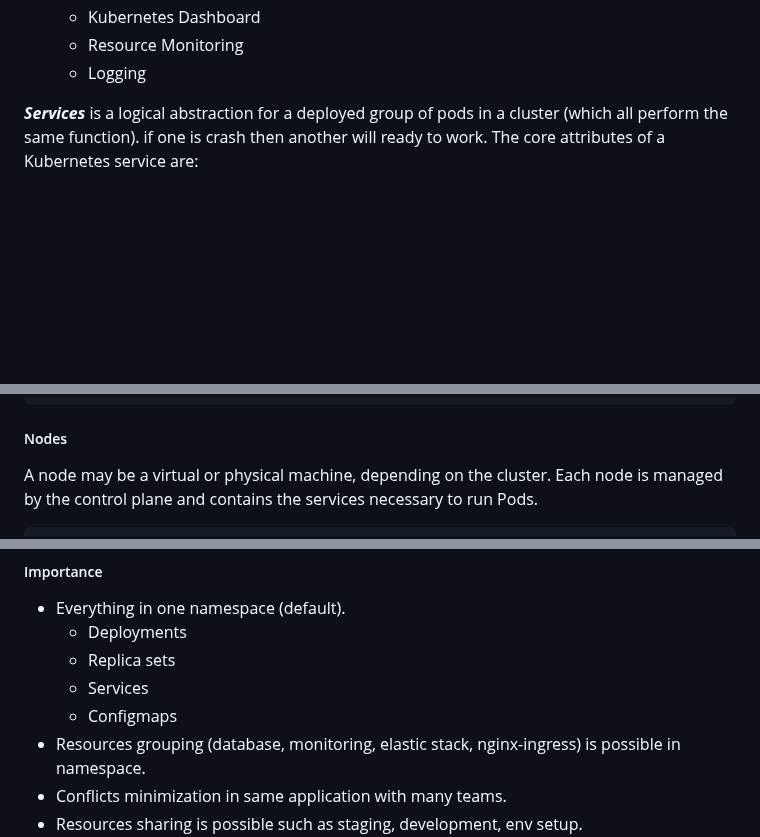
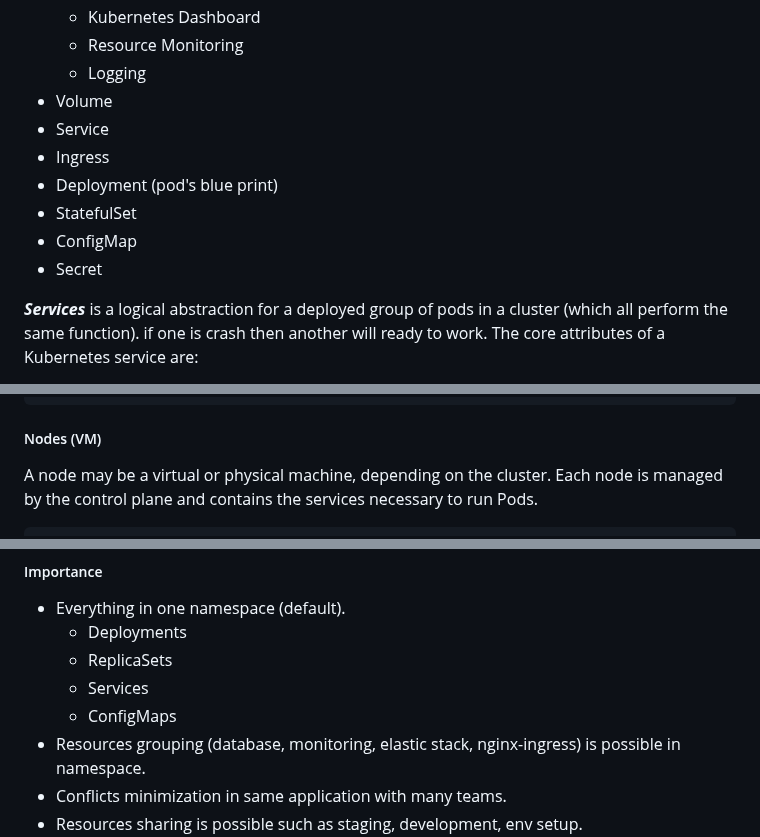
Before and after one commit to jakir-ruet/kubernetes-learning, a Markdown page: README.md, 3 parts joined by grey strips. GitHub-like rendering; blank space fills up the shorter version.

````diff
--- a/README.md
+++ b/README.md
@@ -306,6 +306,13 @@ A Kubernetes cluster consists of a set of worker machines, called **_nodes (vm)_
   - Kubernetes Dashboard
   - Resource Monitoring
   - Logging
+- Volume
+- Service
+- Ingress
+- Deployment (pod's blue print)
+- StatefulSet
+- ConfigMap
+- Secret
 
 ***Services***  is a logical abstraction for a deployed group of pods in a cluster (which all perform the same function). if one is crash then another will ready to work. The core attributes of a Kubernetes service are:
 - A label selector that locates pods
@@ -359,7 +366,7 @@ Pods are the smallest deployable units of computing that you can create and mana
       - containerPort: 80
 ```
 
-##### Nodes
+##### Nodes (VM)
 
 A node may be a virtual or physical machine, depending on the cluster. Each node is managed by the control plane and contains the services necessary to run Pods.
 
@@ -567,9 +577,9 @@ Namespaces is virtual cluster in a cluster, where organized the resources. Names
 
 - Everything in one namespace (default).
   - Deployments
-  - Replica sets
+  - ReplicaSets
   - Services
-  - Configmaps
+  - ConfigMaps
 - Resources grouping (database, monitoring, elastic stack, nginx-ingress) is possible in namespace.
 - Conflicts minimization in same application with many teams.
 - Resources sharing is possible such as staging, development, env setup.
````
Also changed, not shown: other parts of README.md (+18 -15 lines).
